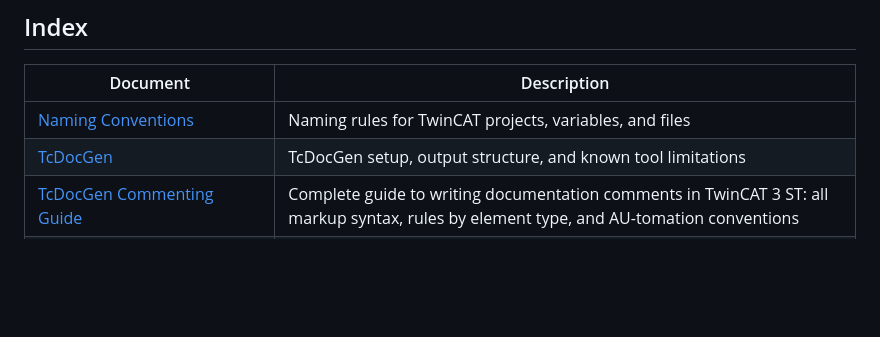
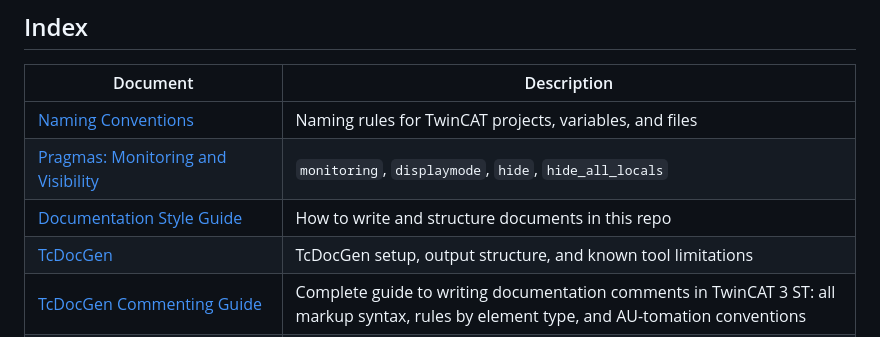
Before and after one commit to AU-tomation-org/AUT-Documentation, a Markdown page: README.md, the part around the change. GitHub-like rendering; blank space fills up the shorter version.

Commit message:
Add pragma monitoring/visibility guide and documentation style guide
Co-Authored-By: Claude Sonnet 4.6 <noreply@anthropic.com>

```diff
--- a/README.md
+++ b/README.md
@@ -5,6 +5,8 @@
 | Document | Description |
 |---|---|
 | [Naming Conventions](Naming-Conventions.md) | Naming rules for TwinCAT projects, variables, and files |
+| [Pragmas: Monitoring and Visibility](Pragmas-Monitoring-Visibility.md) | `monitoring`, `displaymode`, `hide`, `hide_all_locals` |
+| [Documentation Style Guide](Documentation-Style-Guide.md) | How to write and structure documents in this repo |
 | [TcDocGen](TcDocGen.md) | TcDocGen setup, output structure, and known tool limitations |
 | [TcDocGen Commenting Guide](TcDocGen-Commenting-Guide/README.md) | Complete guide to writing documentation comments in TwinCAT 3 ST: all markup syntax, rules by element type, and AU-tomation conventions |
 | [TcDocGen Viewer](tcdocgen-viewer/README.md) | Enhanced HTML viewer for Beckhoff TcDocGen output: interactive sidebar, breadcrumb navigation, and inject.js page enhancer |
```
Also changed, not shown: Documentation-Style-Guide.md (added, +119 -0 lines), Pragmas-Monitoring-Visibility.md (added, +161 -0 lines).
